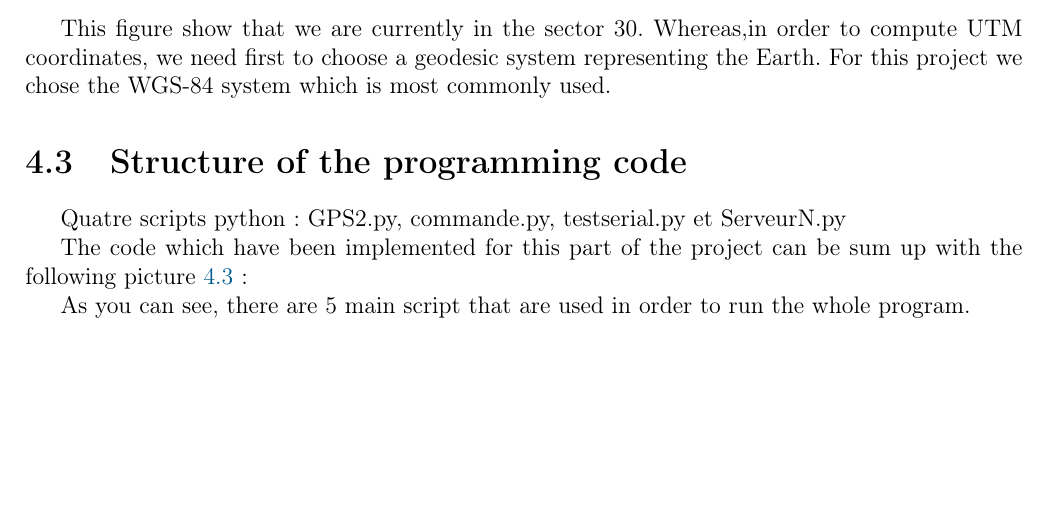
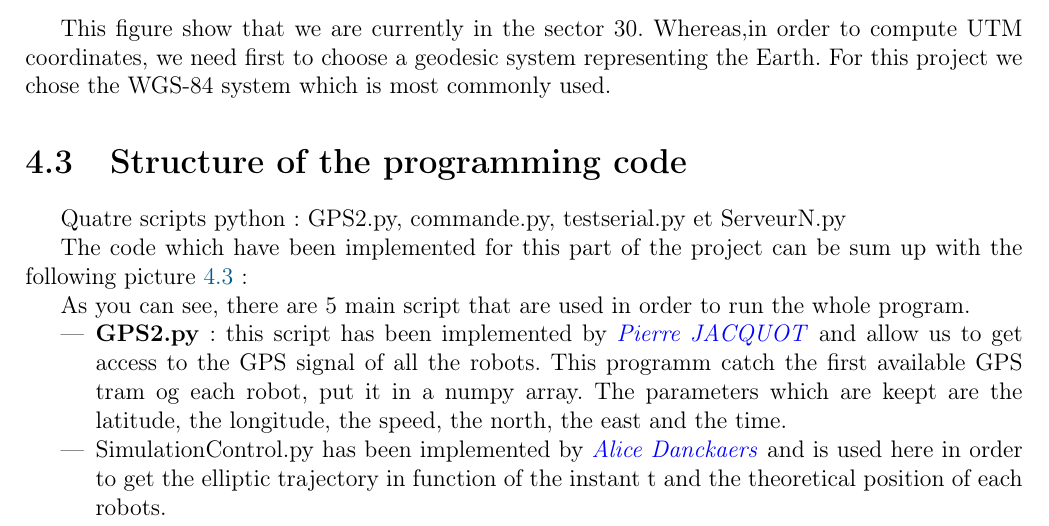
Before and after one commit to UV57-ProjetGascogne2016/Gascogne, a LaTeX thesis (RapportGroupe57.tex, which reads descriptionCode.tex): part of page 13 of 21, cut so that both start at the same text, the shorter picture padded with empty space. Compiled offline with pdfLaTeX.

Commit message:
push chuchu

```diff
--- a/descriptionCode.tex
+++ b/descriptionCode.tex
@@ -12,4 +12,10 @@ The code which have been implemented for this part of the project can be sum up
 \end{figure}
 
 As you can see, there are 5 main script that are used in order to run the whole program.
+
+\begin{itemize}
+\item \textbf{GPS2.py}: this script has been implemented by \textcolor{blue}{\textit{Pierre JACQUOT}} and allow us to get access to the GPS signal of all the robots. This programm catch the first available GPS tram og each robot, put it in a numpy array. The parameters which are keept are the latitude, the longitude, the speed, the north, the east and the time.
+\item SimulationControl.py has been implemented by  \textcolor{blue}{\textit{Alice Danckaers}} and is used here in order to get the elliptic trajectory in function of the instant t and the theoretical position of each robots.
+
+\end{itemize}
 \pagebreak
```
Also changed, not shown: RapportGroupe57.pdf.
